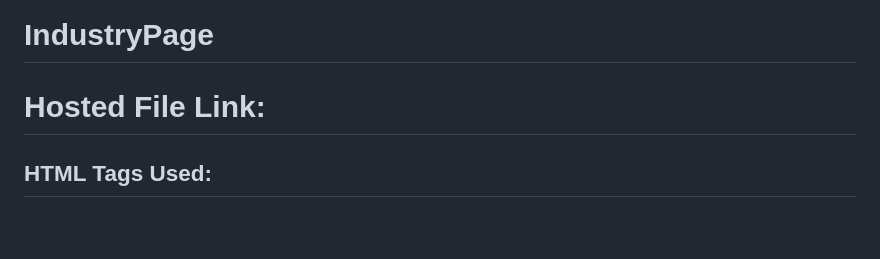
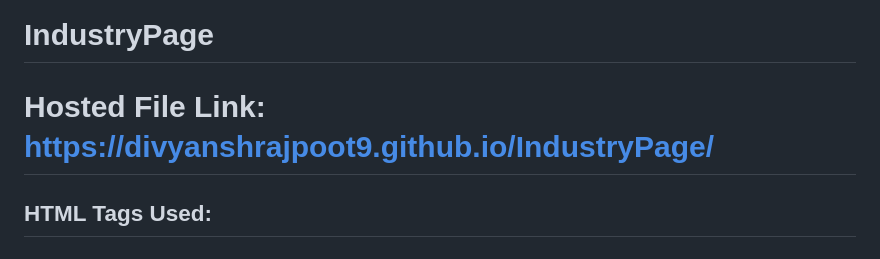
Before and after one commit to divyanshrajpoot9/IndustryPage, a Markdown page: README.md, the part around the change. GitHub-like rendering; blank space fills up the shorter version.

```diff
--- a/README.md
+++ b/README.md
@@ -1,5 +1,5 @@
 # IndustryPage
-# Hosted File Link:
+# Hosted File Link: https://divyanshrajpoot9.github.io/IndustryPage/
 
 ## HTML Tags Used:
 ### `<!DOCTYPE html>`
```
